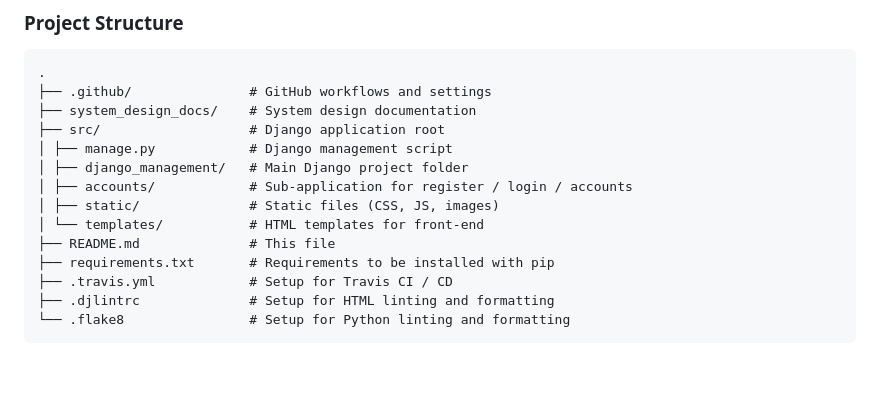
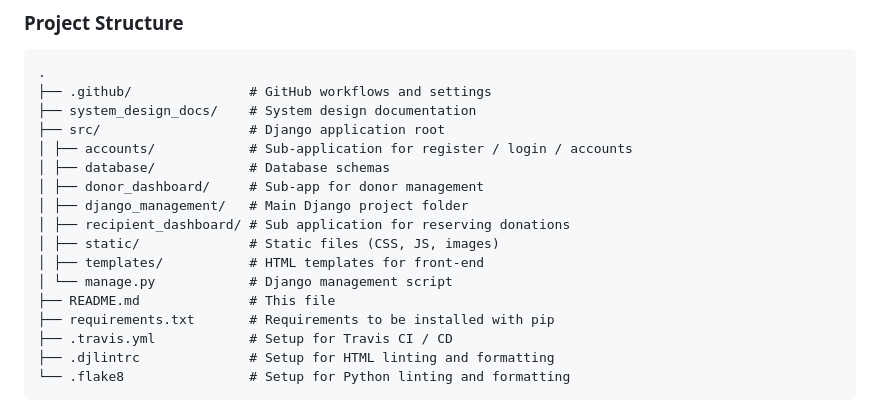
Before and after one commit to gcivil-nyu-org/wed-fall24-team5, a Markdown page: README.md, the part around one of its changes. Rendered like a GitHub page; blank space fills up the shorter version.

Commit message:
readme updates for new sub apps

```diff
--- a/README.md
+++ b/README.md
@@ -48,11 +49,14 @@ Our vision is to create a platform that fosters a strong community network by co
 ├── .github/               # GitHub workflows and settings
 ├── system_design_docs/    # System design documentation
 ├── src/                   # Django application root
-│ ├── manage.py            # Django management script
+│ ├── accounts/            # Sub-application for register / login / accounts
+│ ├── database/            # Database schemas
+│ ├── donor_dashboard/     # Sub-app for donor management
 │ ├── django_management/   # Main Django project folder
-│ ├── accounts/            # Sub-application for register / login / accounts
+│ ├── recipient_dashboard/ # Sub application for reserving donations
 │ ├── static/              # Static files (CSS, JS, images)
-│ └── templates/           # HTML templates for front-end
+│ ├── templates/           # HTML templates for front-end
+│ └── manage.py            # Django management script
 ├── README.md              # This file
 ├── requirements.txt       # Requirements to be installed with pip
 ├── .travis.yml            # Setup for Travis CI / CD
```
Also changed, not shown: other parts of README.md (+4 -2 lines).
